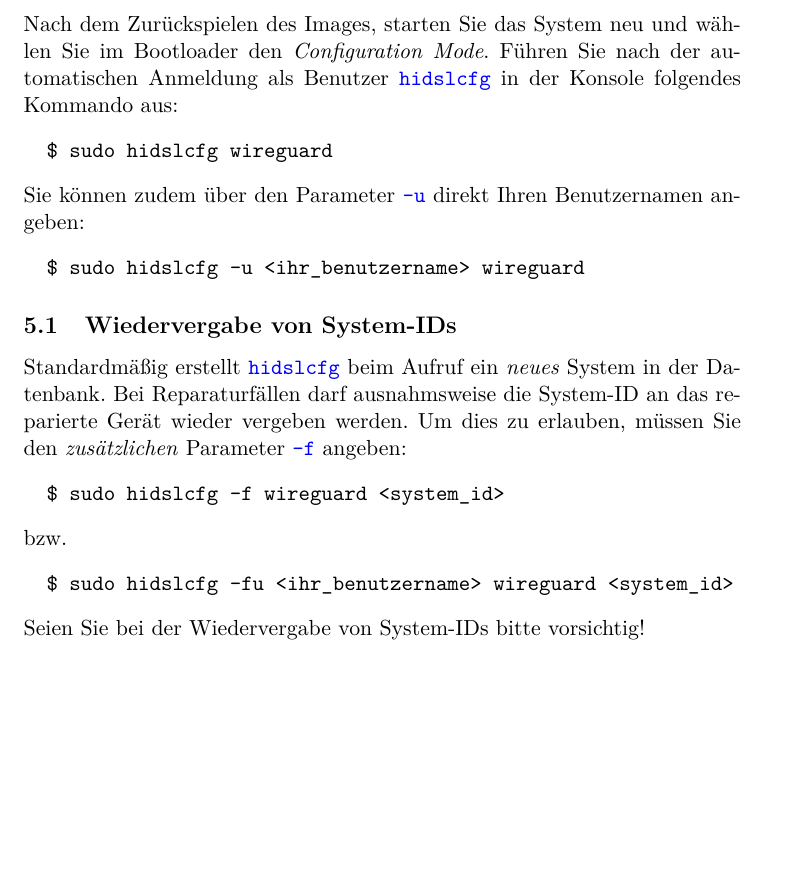
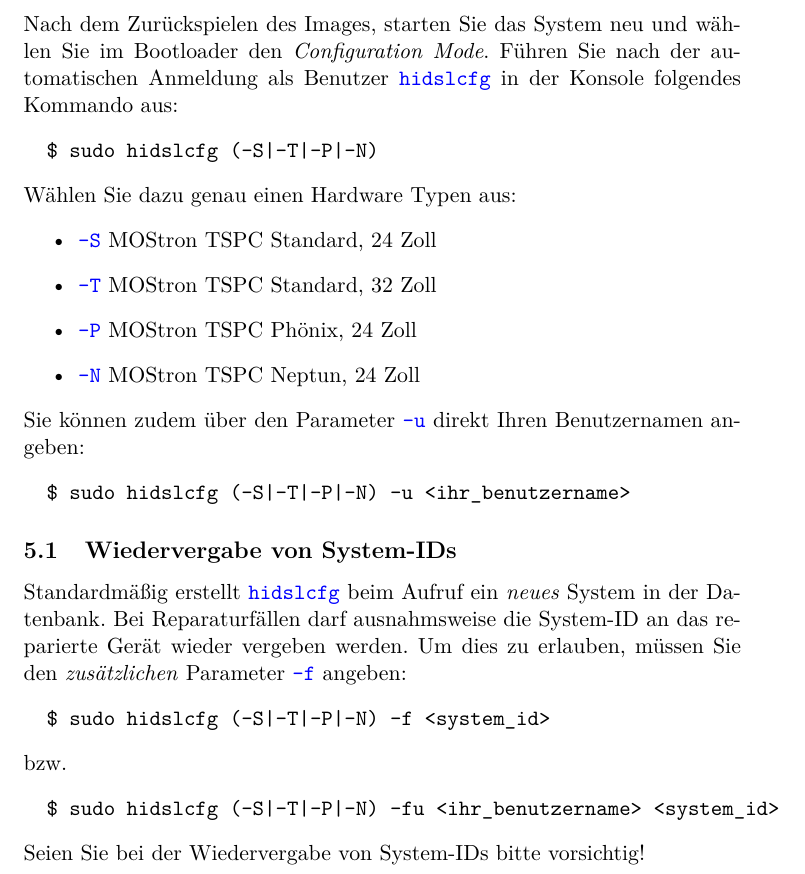
Before and after one commit to homeinfogmbh/ddb-setup-manual, a LaTeX paper (Installationsanleitung_DDB.tex): part of page 4 of 5, cut so that both start at the same text, the shorter picture padded with empty space. Compiled offline with pdfLaTeX.

Commit message:
Add description of mandatory hw types

```diff
--- a/Installationsanleitung_DDB.tex
+++ b/Installationsanleitung_DDB.tex
@@ -96,22 +96,29 @@
 Nach dem Zurückspielen des Images, starten Sie das System neu und wählen Sie im Bootloader den \emph{Configuration Mode}.
 Führen Sie nach der automatischen Anmeldung als Benutzer \codeword{hidslcfg} in der Konsole folgendes Kommando aus:
 \begin{verbatim}
-  $ sudo hidslcfg wireguard
+  $ sudo hidslcfg (-S|-T|-P|-N)
 \end{verbatim}
+Wählen Sie dazu genau einen Hardware Typen aus:
+\begin{itemize}
+  \item \codeword{-S} MOStron TSPC Standard, 24 Zoll
+  \item \codeword{-T} MOStron TSPC Standard, 32 Zoll
+  \item \codeword{-P} MOStron TSPC Phönix, 24 Zoll
+  \item \codeword{-N} MOStron TSPC Neptun, 24 Zoll
+\end{itemize}
 Sie können zudem über den Parameter \codeword{-u} direkt Ihren Benutzernamen angeben:
 \begin{verbatim}
-  $ sudo hidslcfg -u <ihr_benutzername> wireguard
+  $ sudo hidslcfg (-S|-T|-P|-N) -u <ihr_benutzername>
 \end{verbatim}
 \subsection{Wiedervergabe von System-IDs}
 Standardmäßig erstellt \codeword{hidslcfg} beim Aufruf ein \emph{neues} System in der Datenbank.
 Bei Reparaturfällen darf ausnahmsweise die System-ID an das reparierte Gerät wieder vergeben werden.
 Um dies zu erlauben, müssen Sie den \emph{zusätzlichen} Parameter \codeword{-f} angeben:
 \begin{verbatim}
-  $ sudo hidslcfg -f wireguard <system_id>
+  $ sudo hidslcfg (-S|-T|-P|-N) -f <system_id>
 \end{verbatim}
 bzw.
 \begin{verbatim}
-  $ sudo hidslcfg -fu <ihr_benutzername> wireguard <system_id>
+  $ sudo hidslcfg (-S|-T|-P|-N) -fu <ihr_benutzername> <system_id>
 \end{verbatim}
 Seien Sie bei der Wiedervergabe von System-IDs bitte vorsichtig!
 
```
